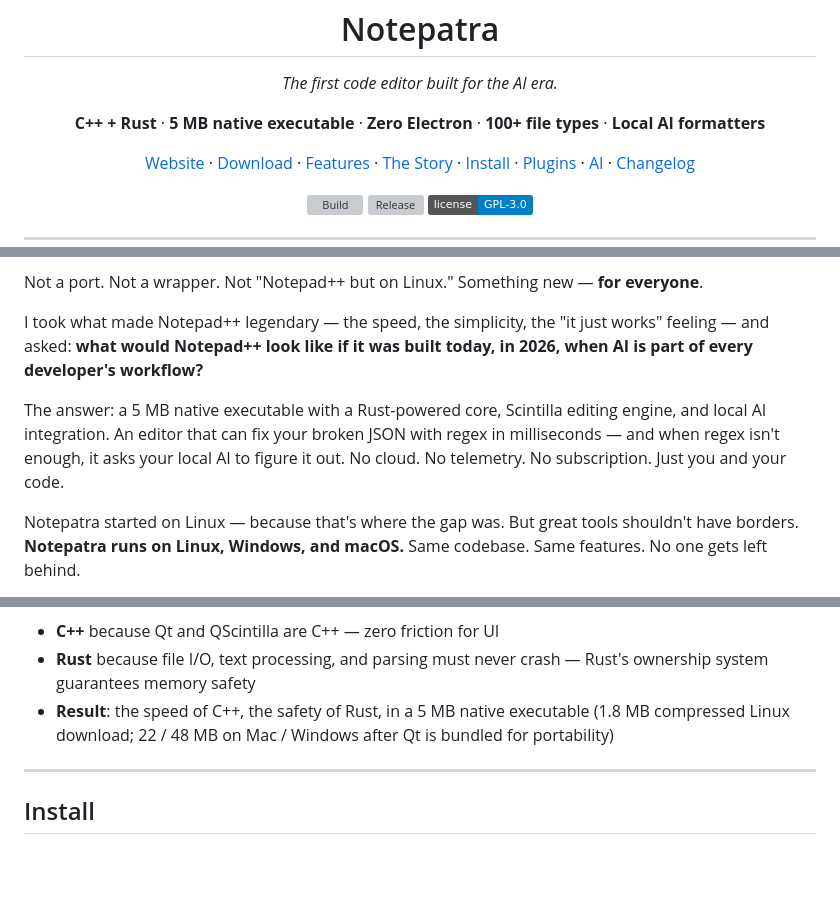
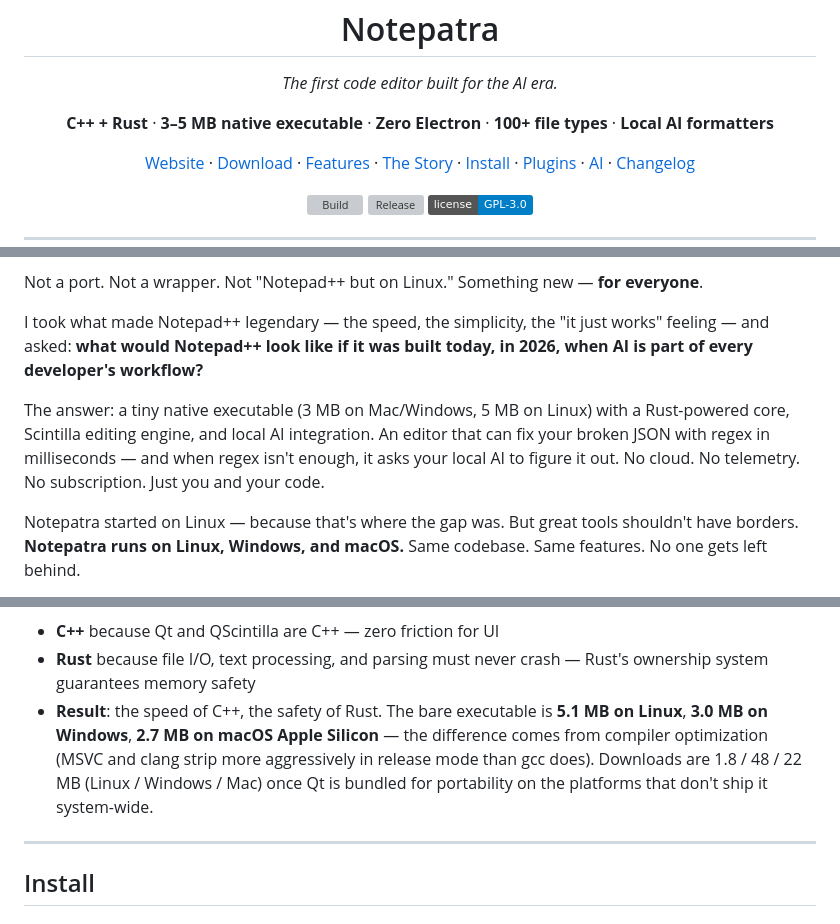
Before and after one commit to singhpratech/notepatra, a Markdown page: README.md, 3 parts joined by grey strips. Drawn GitHub-style; badges without logos; blank space fills up the shorter version; grey boxes are pictures that could not be loaded.

Commit message:
README: replace 5 MB everywhere claim with verified per-platform sizes
Downloaded all 3 v0.1.0 release artifacts and measured the actual bare
executable inside each, byte by byte:

  Linux   notepatra            =  5,314,088 bytes  =  5.07 MB
  Windows notepatra.exe        =  3,110,400 bytes  =  2.97 MB
  macOS   Notepatra.app/...    =  2,824,712 bytes  =  2.69 MB

The previous '5 MB native executable' claim was only true for Linux. On
Windows and macOS the binary is actually SMALLER, because clang and MSVC
strip more aggressively in release mode than gcc does. README now states
'3-5 MB' in the headline tagline and the exact per-platform sizes in the
download section, story, architecture section, and comparison footnote.

```diff
--- a/README.md
+++ b/README.md
@@ -3,7 +3,7 @@
   <h1 align="center">Notepatra</h1>
   <p align="center"><em>The first code editor built for the AI era.</em></p>
   <p align="center">
-    <strong>C++ + Rust</strong> · <strong>5 MB native executable</strong> · <strong>Zero Electron</strong> · <strong>100+ file types</strong> · <strong>Local AI formatters</strong>
+    <strong>C++ + Rust</strong> · <strong>3–5 MB native executable</strong> · <strong>Zero Electron</strong> · <strong>100+ file types</strong> · <strong>Local AI formatters</strong>
   </p>
   <p align="center">
     <a href="https://notepatra.org">Website</a> ·
@@ -36,7 +36,7 @@ Not a port. Not a wrapper. Not "Notepad++ but on Linux." Something new — **for
 
 I took what made Notepad++ legendary — the speed, the simplicity, the "it just works" feeling — and asked: **what would Notepad++ look like if it was built today, in 2026, when AI is part of every developer's workflow?**
 
-The answer: a 5 MB native executable with a Rust-powered core, Scintilla editing engine, and local AI integration. An editor that can fix your broken JSON with regex in milliseconds — and when regex isn't enough, it asks your local AI to figure it out. No cloud. No telemetry. No subscription. Just you and your code.
+The answer: a tiny native executable (3 MB on Mac/Windows, 5 MB on Linux) with a Rust-powered core, Scintilla editing engine, and local AI integration. An editor that can fix your broken JSON with regex in milliseconds — and when regex isn't enough, it asks your local AI to figure it out. No cloud. No telemetry. No subscription. Just you and your code.
 
 Notepatra started on Linux — because that's where the gap was. But great tools shouldn't have borders. **Notepatra runs on Linux, Windows, and macOS.** Same codebase. Same features. No one gets left behind.
 
@@ -220,7 +220,7 @@ That's it. Every AI feature in Notepatra now works.
 **Why this hybrid?**
 - **C++** because Qt and QScintilla are C++ — zero friction for UI
 - **Rust** because file I/O, text processing, and parsing must never crash — Rust's ownership system guarantees memory safety
-- **Result**: the speed of C++, the safety of Rust, in a 5 MB native executable (1.8 MB compressed Linux download; 22 / 48 MB on Mac / Windows after Qt is bundled for portability)
+- **Result**: the speed of C++, the safety of Rust. The bare executable is **5.1 MB on Linux**, **3.0 MB on Windows**, **2.7 MB on macOS Apple Silicon** — the difference comes from compiler optimization (MSVC and clang strip more aggressively in release mode than gcc does). Downloads are 1.8 / 48 / 22 MB (Linux / Windows / Mac) once Qt is bundled for portability on the platforms that don't ship it system-wide.
 
 ---
 
```
Also changed, not shown: other parts of README.md (+2 -2 lines).
